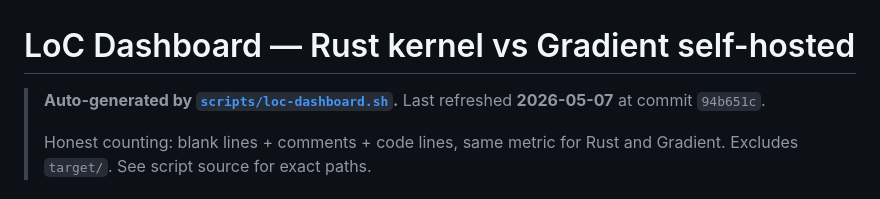
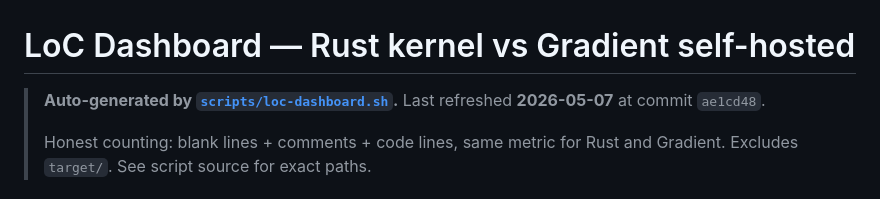
Before and after one commit to Ontic-Systems/Gradient, a Markdown page: docs/loc-dashboard.md, the part around the change. GitHub-like rendering.

Commit message:
docs(loc): refresh LoC dashboard [skip ci]

```diff
--- a/docs/loc-dashboard.md
+++ b/docs/loc-dashboard.md
@@ -1,6 +1,6 @@
 # LoC Dashboard — Rust kernel vs Gradient self-hosted
 
-> **Auto-generated by [`scripts/loc-dashboard.sh`](../scripts/loc-dashboard.sh).** Last refreshed **2026-05-07** at commit `94b651c`.
+> **Auto-generated by [`scripts/loc-dashboard.sh`](../scripts/loc-dashboard.sh).** Last refreshed **2026-05-07** at commit `ae1cd48`.
 >
 > Honest counting: blank lines + comments + code lines, same metric for Rust and Gradient. Excludes `target/`. See script source for exact paths.
 
```
